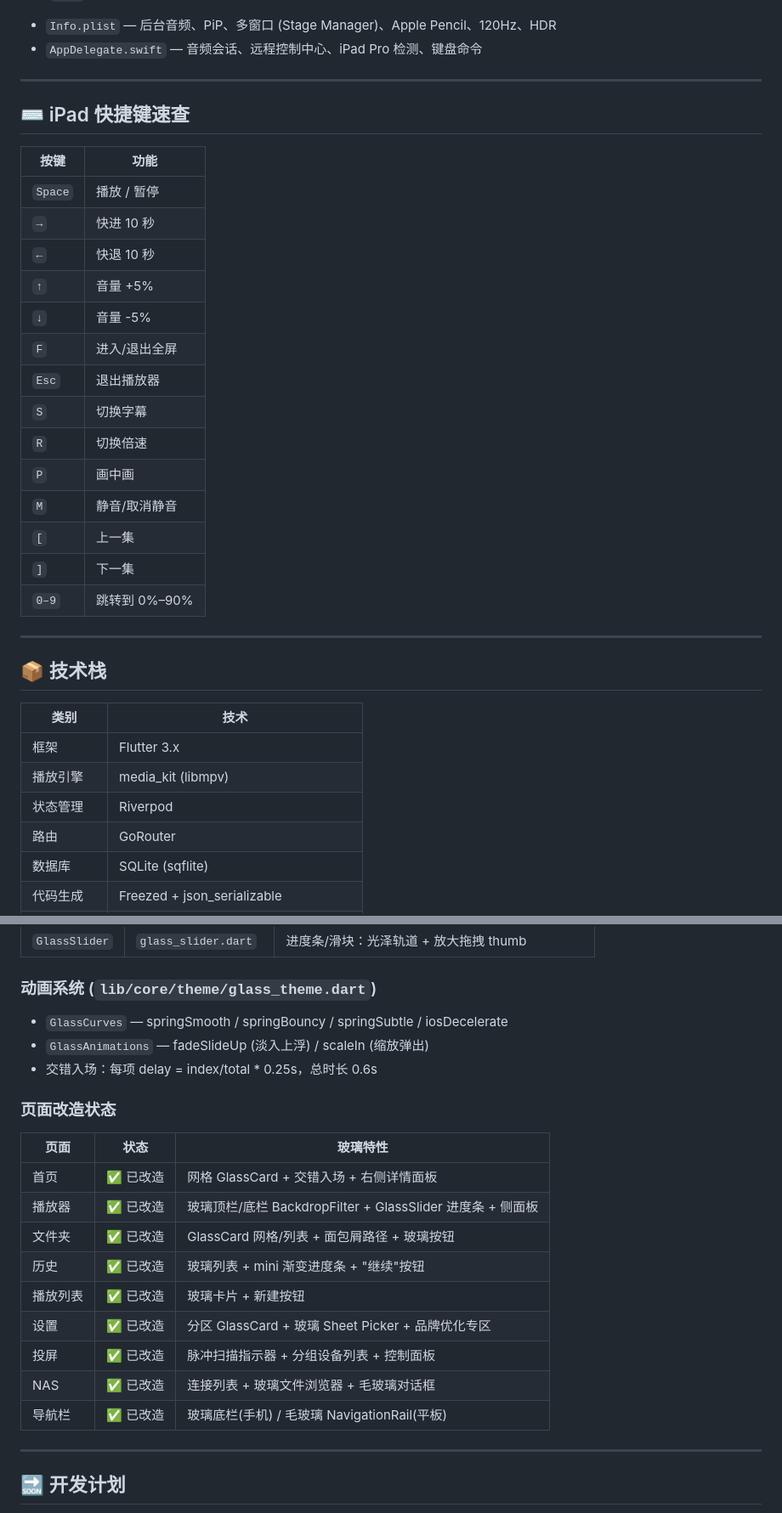
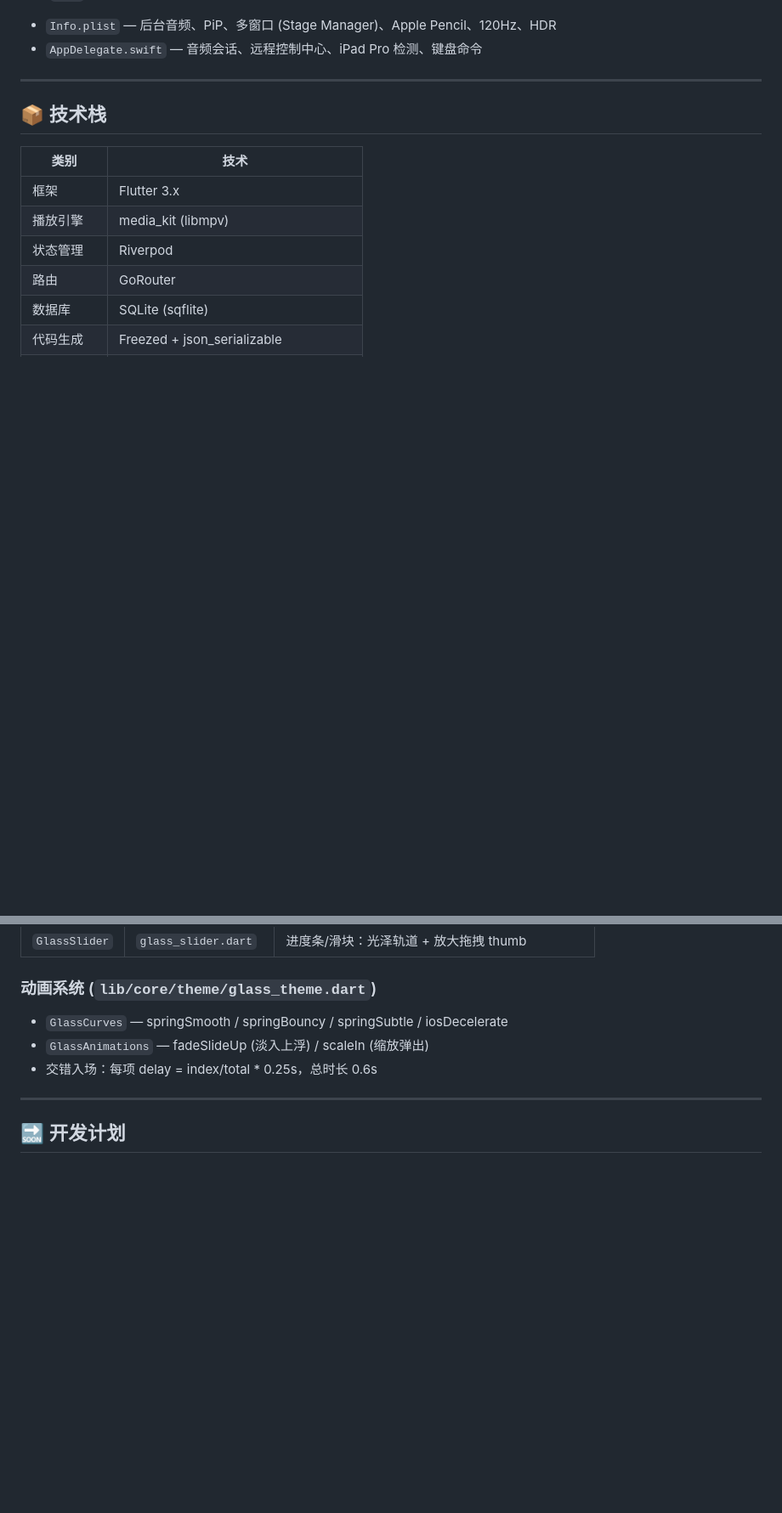
Before and after one commit to Kimcop-kc/PerchPlay, a Markdown page: README.md, 2 parts joined by grey strips. Shown at 85% size. GitHub-like rendering; blank space fills up the shorter version.

```diff
--- a/README.md
+++ b/README.md
@@ -179,26 +129,6 @@ flutter run
 
 ---
 
-## ⌨️ iPad 快捷键速查
-
-| 按键 | 功能 |
-|------|------|
-| `Space` | 播放 / 暂停 |
-| `→` | 快进 10 秒 |
-| `←` | 快退 10 秒 |
-| `↑` | 音量 +5% |
-| `↓` | 音量 -5% |
-| `F` | 进入/退出全屏 |
-| `Esc` | 退出播放器 |
-| `S` | 切换字幕 |
-| `R` | 切换倍速 |
-| `P` | 画中画 |
-| `M` | 静音/取消静音 |
-| `[` | 上一集 |
-| `]` | 下一集 |
-| `0–9` | 跳转到 0%–90% |
-
----
 
 ## 📦 技术栈
 
@@ -243,19 +173,7 @@ flutter run
 - `GlassAnimations` — fadeSlideUp (淡入上浮) / scaleIn (缩放弹出)
 - 交错入场：每项 delay = index/total * 0.25s，总时长 0.6s
 
-### 页面改造状态
 
-| 页面 | 状态 | 玻璃特性 |
-|------|------|---------|
-| 首页 | ✅ 已改造 | 网格 GlassCard + 交错入场 + 右侧详情面板 |
-| 播放器 | ✅ 已改造 | 玻璃顶栏/底栏 BackdropFilter + GlassSlider 进度条 + 侧面板 |
-| 文件夹 | ✅ 已改造 | GlassCard 网格/列表 + 面包屑路径 + 玻璃按钮 |
-| 历史 | ✅ 已改造 | 玻璃列表 + mini 渐变进度条 + "继续"按钮 |
-| 播放列表 | ✅ 已改造 | 玻璃卡片 + 新建按钮 |
-| 设置 | ✅ 已改造 | 分区 GlassCard + 玻璃 Sheet Picker + 品牌优化专区 |
-| 投屏 | ✅ 已改造 | 脉冲扫描指示器 + 分组设备列表 + 控制面板 |
-| NAS | ✅ 已改造 | 连接列表 + 玻璃文件浏览器 + 毛玻璃对话框 |
-| 导航栏 | ✅ 已改造 | 玻璃底栏(手机) / 毛玻璃 NavigationRail(平板) |
 
 ---
 
```
Also changed, not shown: other parts of README.md (+1 -51 lines).
